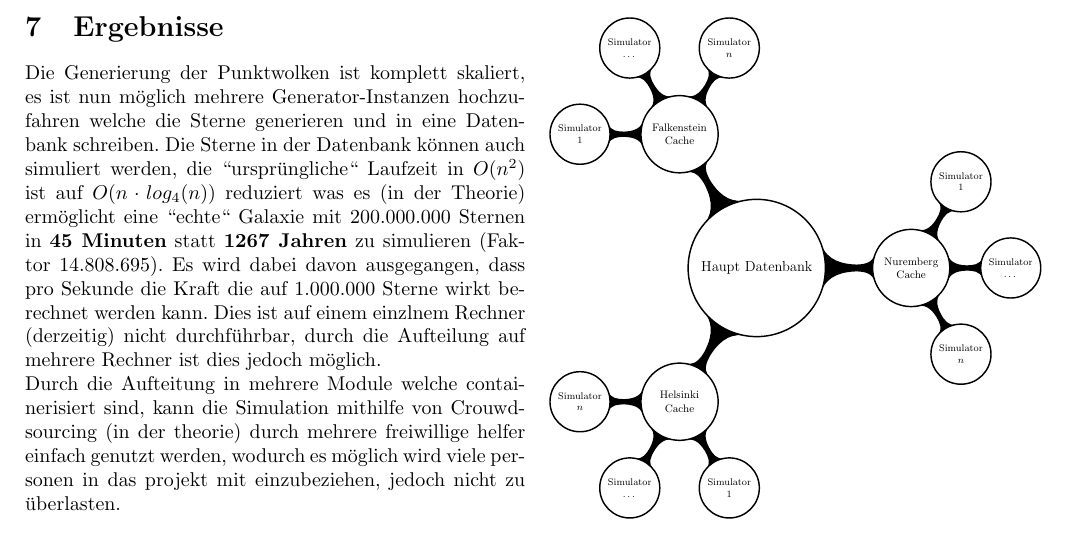
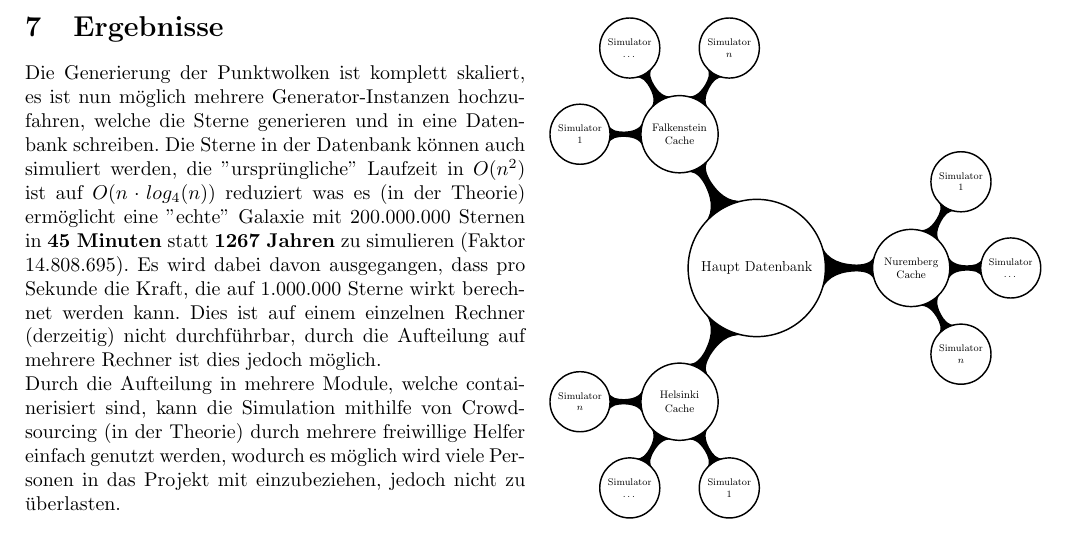
Before and after one commit to galaxy-simulator/Writeup, a LaTeX document (main.tex, which reads docs/ergebnisse.tex): part of page 9 of 10, cut so that both start at the same text. Compiled offline with pdfLaTeX.

Commit message:
:pencil2: fixed typos

```diff
--- a/docs/ergebnisse.tex
+++ b/docs/ergebnisse.tex
@@ -1,17 +1,16 @@
 \section{Ergebnisse}
-
 Die Generierung der Punktwolken ist komplett skaliert, es ist nun möglich
-mehrere Generator-Instanzen hochzufahren welche die Sterne generieren und in
+mehrere Generator-Instanzen hochzufahren, welche die Sterne generieren und in
 eine Datenbank schreiben. Die Sterne in der Datenbank können auch simuliert
-werden, die ``ursprüngliche`` Laufzeit in \( O(n^2) \) ist auf \( O(n \cdot
-log_4(n)) \) reduziert was es (in der Theorie) ermöglicht eine ``echte``
+werden, die ''ursprüngliche'' Laufzeit in \( O(n^2) \) ist auf \( O(n \cdot
+log_4(n)) \) reduziert was es (in der Theorie) ermöglicht eine ''echte''
 Galaxie mit 200.000.000 Sternen in \textbf{45 Minuten} statt \textbf{1267
 Jahren} zu simulieren (Faktor 14.808.695). Es wird dabei davon ausgegangen,
-dass pro Sekunde die Kraft die auf 1.000.000 Sterne wirkt berechnet werden
-kann. Dies ist auf einem einzlnem Rechner (derzeitig) nicht durchführbar, durch
+dass pro Sekunde die Kraft, die auf 1.000.000 Sterne wirkt berechnet werden
+kann. Dies ist auf einem einzelnen Rechner (derzeitig) nicht durchführbar, durch
 die Aufteilung auf mehrere Rechner ist dies jedoch möglich.
 
-\par Durch die Aufteitung in mehrere Module welche containerisiert sind, kann
-die Simulation mithilfe von Crouwdsourcing (in der theorie) durch mehrere
-freiwillige helfer einfach genutzt werden, wodurch es möglich wird viele
-personen in das projekt mit einzubeziehen, jedoch nicht zu überlasten.
+\par Durch die Aufteilung in mehrere Module, welche containerisiert sind, kann
+die Simulation mithilfe von Crowdsourcing (in der Theorie) durch mehrere
+freiwillige Helfer einfach genutzt werden, wodurch es möglich wird viele
+Personen in das Projekt mit einzubeziehen, jedoch nicht zu überlasten.
```
Also changed, not shown: docs/quellen.tex (+0 -1 lines), main.tex (+0 -1 lines), main.pdf, 6 other files.
